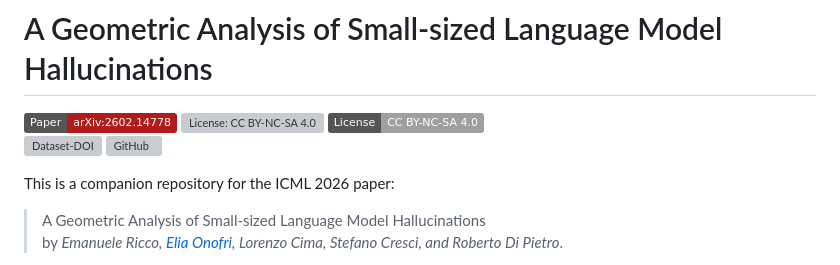
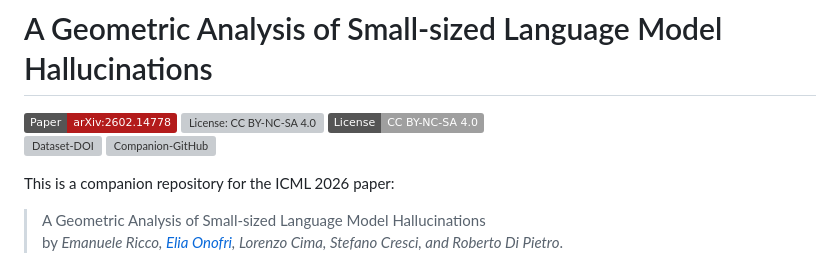
Before and after one commit to eOnofri04/APORIA, a Markdown page: README.md, the part around one of its changes. Rendered like a GitHub page; badges without logos; grey boxes are pictures that could not be loaded.

```diff
--- a/README.md
+++ b/README.md
@@ -4,7 +4,7 @@
 [![License: CC BY-NC-SA 4.0](https://img.shields.io/badge/WebSite-eonofri04.github.io/APORIA-f2ba49)](https://eonofri04.github.io/APORIA/)
 [![License: CC BY-NC-SA 4.0](https://img.shields.io/badge/License-CC_BY--NC--SA_4.0-lightgrey.svg)](LICENSE.txt)
 [![Dataset-DOI](https://img.shields.io/badge/Dataset_DOI-10.5281/zenodo.20256463-blue)](https://doi.org/10.5281/zenodo.20256463)
-[![GitHub](https://img.shields.io/badge/Companion_GitHub-emarich/Socrates--300K-238636)](https://github.com/emarich/SOCRATES-300K)
+[![Companion-GitHub](https://img.shields.io/badge/Companion_GitHub-emarich/Socrates--300K-238636)](https://github.com/emarich/SOCRATES-300K)
 
 This is a companion repository for the ICML 2026 paper:
 > A Geometric Analysis of Small-sized Language Model Hallucinations
```
Also changed, not shown: other parts of README.md (+1 -0 lines).
